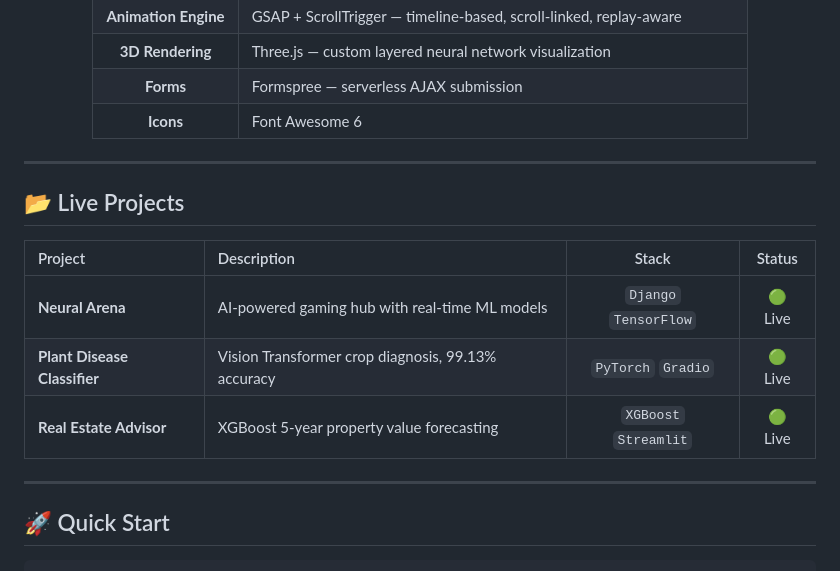
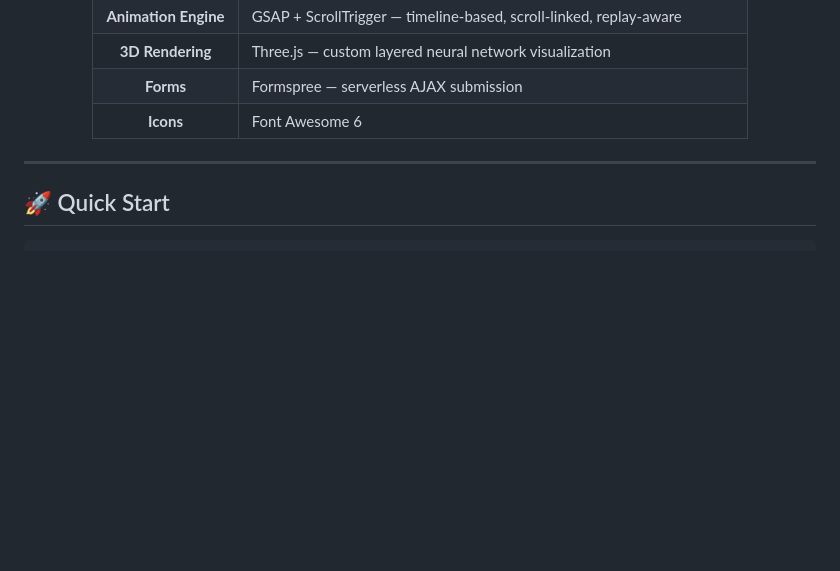
Before and after one commit to D0027/my-portfolio, a Markdown page: README.md, the part around the change. Rendered like a GitHub page; blank space fills up the shorter version.

````diff
--- a/README.md
+++ b/README.md
@@ -108,20 +108,6 @@ Every interaction is intentional — a terminal-style boot sequence, a cinematic
 
 ---
 
-## 📂 Live Projects
-
-<div align="center">
-
-| Project | Description | Stack | Status |
-|:---|:---|:---:|:---:|
-| **Neural Arena** | AI-powered gaming hub with real-time ML models | `Django` `TensorFlow` | 🟢 Live |
-| **Plant Disease Classifier** | Vision Transformer crop diagnosis, 99.13% accuracy | `PyTorch` `Gradio` | 🟢 Live |
-| **Real Estate Advisor** | XGBoost 5-year property value forecasting | `XGBoost` `Streamlit` | 🟢 Live |
-
-</div>
-
----
-
 ## 🚀 Quick Start
 
 ```bash
````
